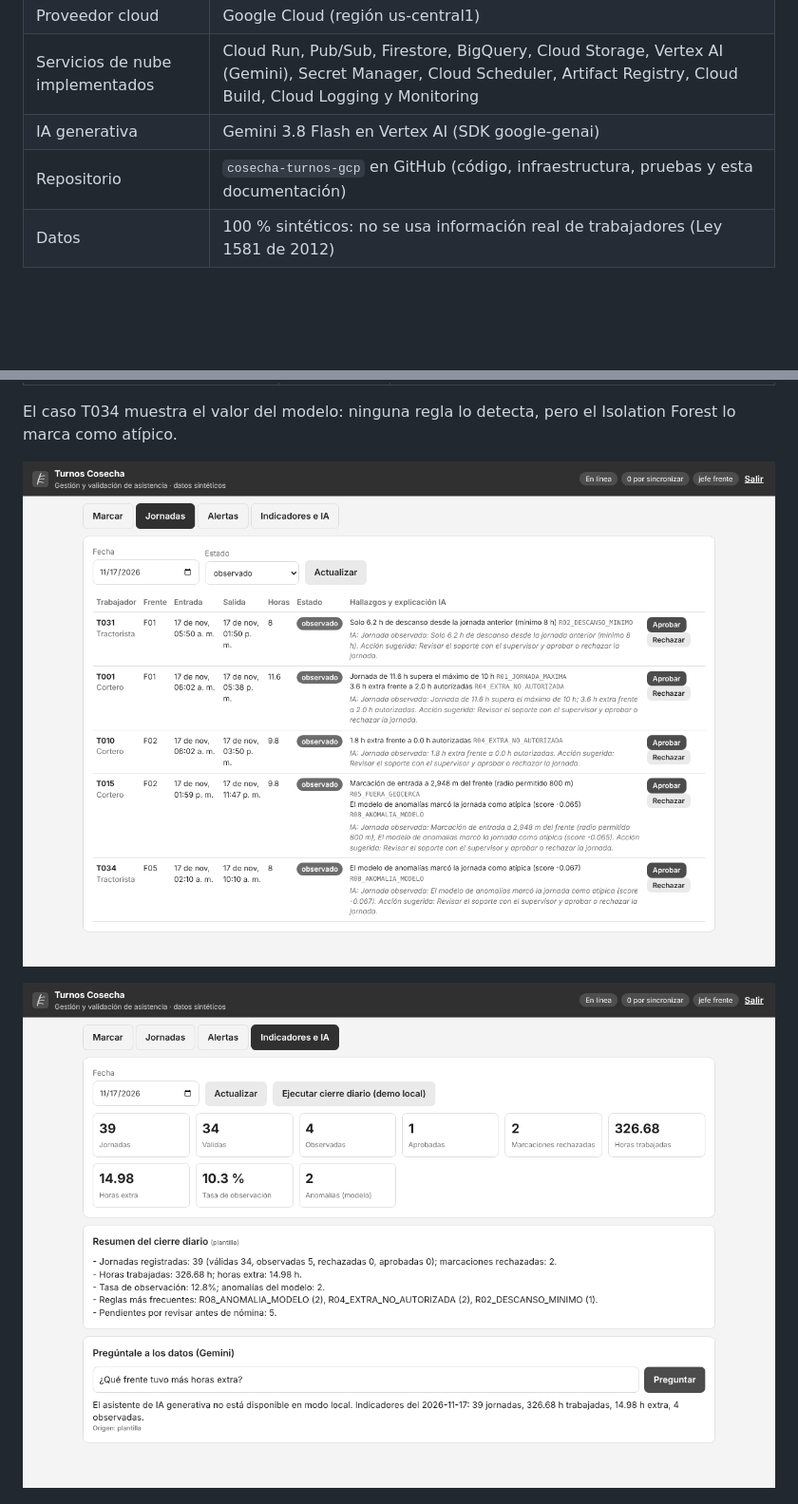
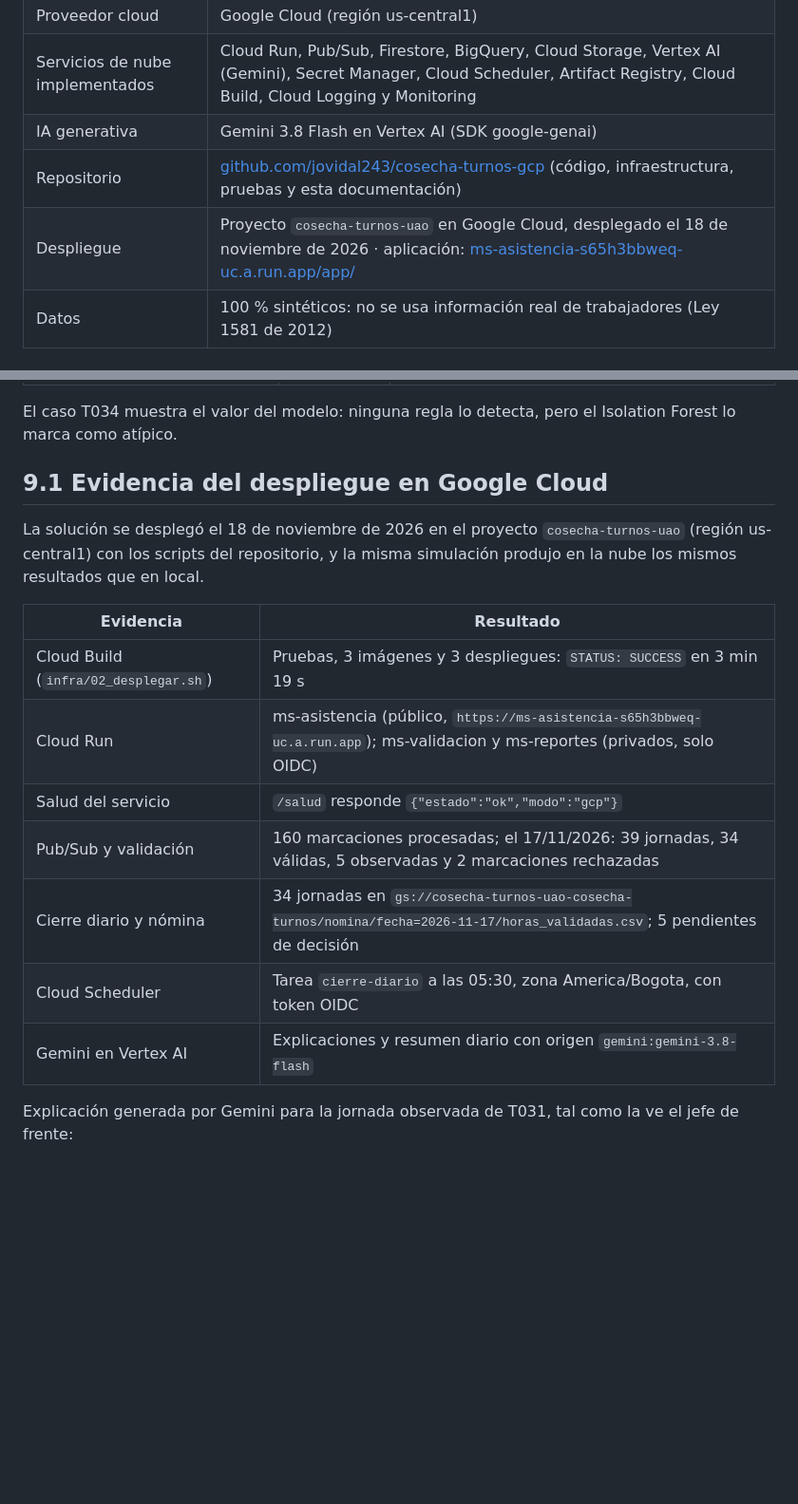
Before and after one commit to jovidal243/cosecha-turnos-gcp, a Markdown page: docs/documento-proyecto.md, 2 parts joined by grey strips. Shown at 95% size. Drawn GitHub-style; blank space fills up the shorter version.

```diff
--- a/docs/documento-proyecto.md
+++ b/docs/documento-proyecto.md
@@ -16,7 +16,8 @@ lang: es
 | Proveedor cloud | Google Cloud (región us-central1) |
 | Servicios de nube implementados | Cloud Run, Pub/Sub, Firestore, BigQuery, Cloud Storage, Vertex AI (Gemini), Secret Manager, Cloud Scheduler, Artifact Registry, Cloud Build, Cloud Logging y Monitoring |
 | IA generativa | Gemini 3.8 Flash en Vertex AI (SDK google-genai) |
-| Repositorio | `cosecha-turnos-gcp` en GitHub (código, infraestructura, pruebas y esta documentación) |
+| Repositorio | [github.com/jovidal243/cosecha-turnos-gcp](https://github.com/jovidal243/cosecha-turnos-gcp) (código, infraestructura, pruebas y esta documentación) |
+| Despliegue | Proyecto `cosecha-turnos-uao` en Google Cloud, desplegado el 18 de noviembre de 2026 · aplicación: [ms-asistencia-s65h3bbweq-uc.a.run.app/app/](https://ms-asistencia-s65h3bbweq-uc.a.run.app/app/) |
 | Datos | 100 % sintéticos: no se usa información real de trabajadores (Ley 1581 de 2012) |
 
 # 2. Definición y descripción del proyecto
@@ -364,6 +365,19 @@ Controles FinOps: escala a cero, instancias máximas por servicio, Gemini solo e
 
 El caso T034 muestra el valor del modelo: ninguna regla lo detecta, pero el Isolation Forest lo marca como atípico.
 
-![Consola del jefe de frente: jornadas observadas con hallazgos y explicación](capturas/bn/02_jornadas.png)
+## 9.1 Evidencia del despliegue en Google Cloud
 
-![Indicadores, resumen del cierre y asistente de IA generativa](capturas/bn/04_ia.png)
+La solución se desplegó el 18 de noviembre de 2026 en el proyecto `cosecha-turnos-uao` (región us-central1) con los scripts del repositorio, y la misma simulación produjo en la nube los mismos resultados que en local.
+
+| Evidencia | Resultado |
+|---|---|
+| Cloud Build (`infra/02_desplegar.sh`) | Pruebas, 3 imágenes y 3 despliegues: `STATUS: SUCCESS` en 3 min 19 s |
+| Cloud Run | ms-asistencia (público, `https://ms-asistencia-s65h3bbweq-uc.a.run.app`); ms-validacion y ms-reportes (privados, solo OIDC) |
+| Salud del servicio | `/salud` responde `{"estado":"ok","modo":"gcp"}` |
+| Pub/Sub y validación | 160 marcaciones procesadas; el 17/11/2026: 39 jornadas, 34 válidas, 5 observadas y 2 marcaciones rechazadas |
+| Cierre diario y nómina | 34 jornadas en `gs://cosecha-turnos-uao-cosecha-turnos/nomina/fecha=2026-11-17/horas_validadas.csv`; 5 pendientes de decisión |
+| Cloud Scheduler | Tarea `cierre-diario` a las 05:30, zona America/Bogota, con token OIDC |
+| Gemini en Vertex AI | Explicaciones y resumen diario con origen `gemini:gemini-3.8-flash` |
+
+Explicación generada por Gemini para la jornada observada de T031, tal como la ve el jefe de frente:
+
```
Also changed, not shown: other parts of docs/documento-proyecto.md (+14 -0 lines), README.md (+2 -0 lines), docs/fuente/documento.md (+31 -3 lines), docs/capturas/bn/nube_indicadores.png (added), docs/capturas/bn/nube_jornadas.png (added), docs/capturas/nube_indicadores.png (added), docs/capturas/nube_jornadas.png (added), 6 other files.
